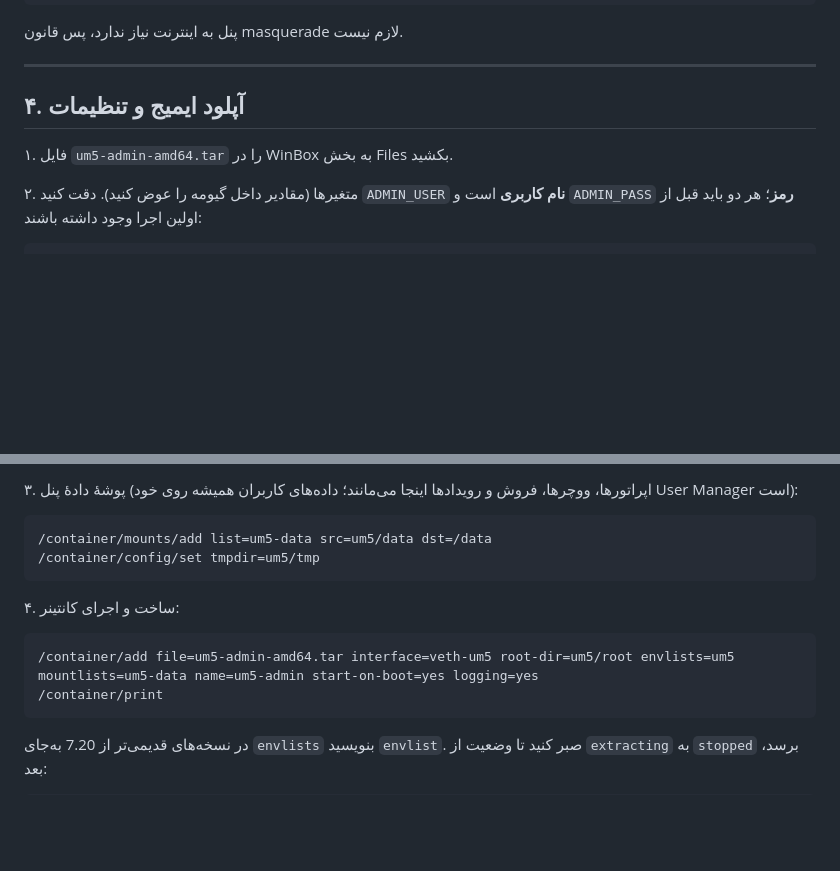
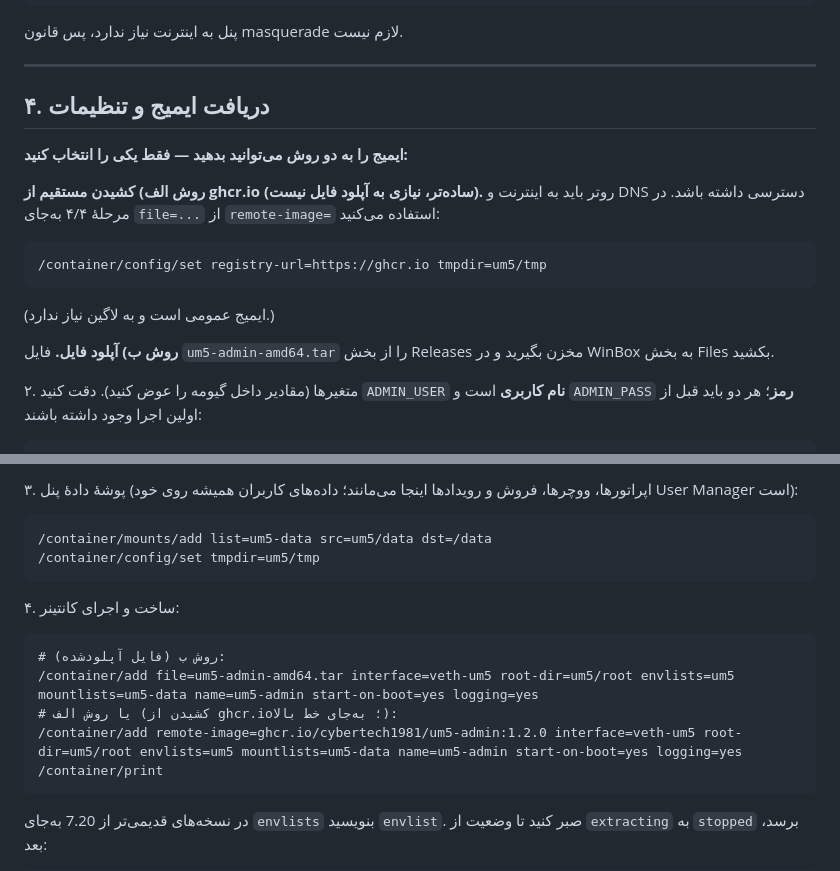
Before and after one commit to cybertech1981/um5-admin, a Markdown page: INSTALL-FA.md, 2 parts joined by grey strips. Rendered like a GitHub page; blank space fills up the shorter version.

````diff
--- a/INSTALL-FA.md
+++ b/INSTALL-FA.md
@@ -62,9 +62,18 @@
 
 ---
 
-## ۴. آپلود ایمیج و تنظیمات
+## ۴. دریافت ایمیج و تنظیمات
 
-۱. فایل `um5-admin-amd64.tar` را در WinBox به بخش Files بکشید.
+**ایمیج را به دو روش می‌توانید بدهید — فقط یکی را انتخاب کنید:**
+
+**روش الف) کشیدن مستقیم از ghcr.io (ساده‌تر، نیازی به آپلود فایل نیست).**
+روتر باید به اینترنت و DNS دسترسی داشته باشد. در مرحلهٔ ۴/۴ به‌جای `file=...` از `remote-image=` استفاده می‌کنید:
+```
+/container/config/set registry-url=https://ghcr.io tmpdir=um5/tmp
+```
+(ایمیج عمومی است و به لاگین نیاز ندارد.)
+
+**روش ب) آپلود فایل.** فایل `um5-admin-amd64.tar` را از بخش Releases مخزن بگیرید و در WinBox به بخش Files بکشید.
 
 ۲. متغیرها (مقادیر داخل گیومه را عوض کنید). دقت کنید `ADMIN_USER` **نام کاربری** است و `ADMIN_PASS` **رمز**؛ هر دو باید قبل از اولین اجرا وجود داشته باشند:
 ```
@@ -86,7 +95,10 @@
 
 ۴. ساخت و اجرای کانتینر:
 ```
+# روش ب (فایل آپلودشده):
 /container/add file=um5-admin-amd64.tar interface=veth-um5 root-dir=um5/root envlists=um5 mountlists=um5-data name=um5-admin start-on-boot=yes logging=yes
+# یا روش الف (کشیدن از ghcr.io؛ به‌جای خط بالا):
+/container/add remote-image=ghcr.io/cybertech1981/um5-admin:1.2.0 interface=veth-um5 root-dir=um5/root envlists=um5 mountlists=um5-data name=um5-admin start-on-boot=yes logging=yes
 /container/print
 ```
 در نسخه‌های قدیمی‌تر از 7.20 به‌جای `envlists` بنویسید `envlist`.
````
Also changed, not shown: README.fa.md (+13 -3 lines), README.md (+13 -3 lines), docs/admin-en-dark.png (added), docs/admin-en.png (added), docs/admin-fa.png (added), docs/admin-tr-mobile.png (added), docs/admin-tr.png (added), docs/banner.png (added), 1 other file.
